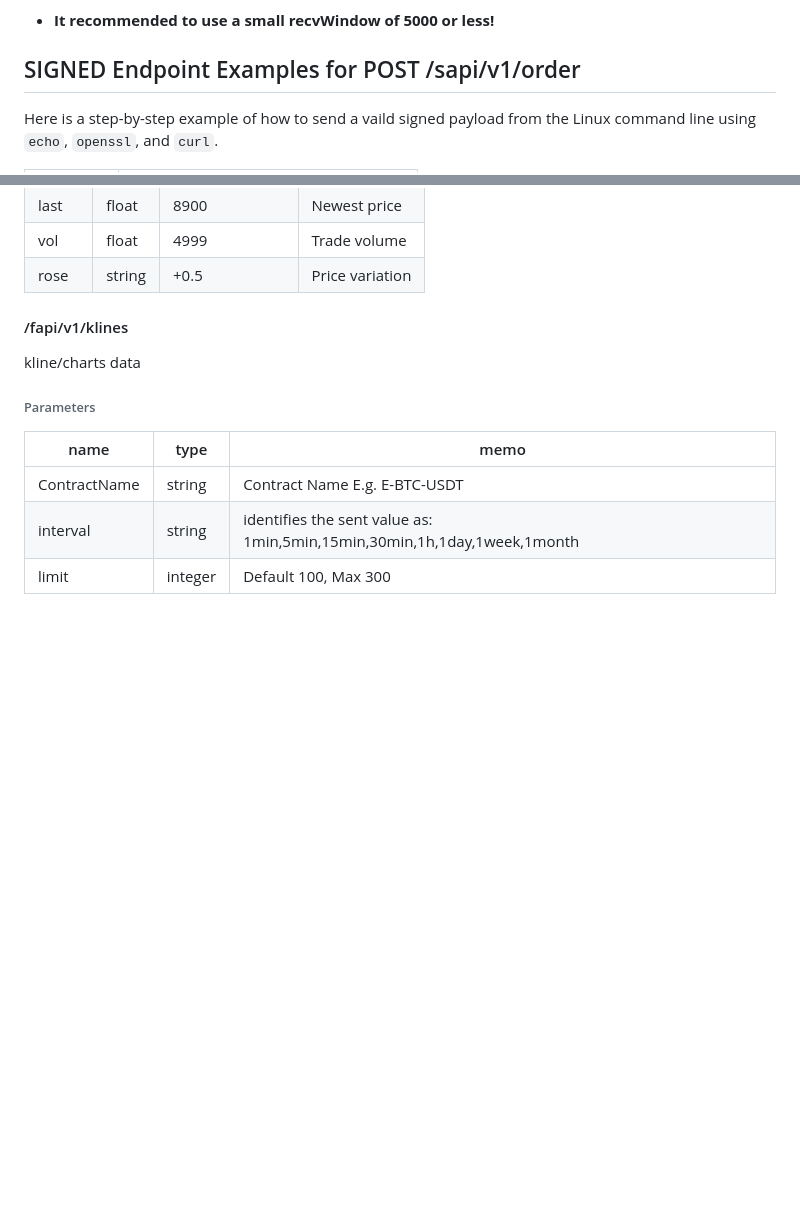
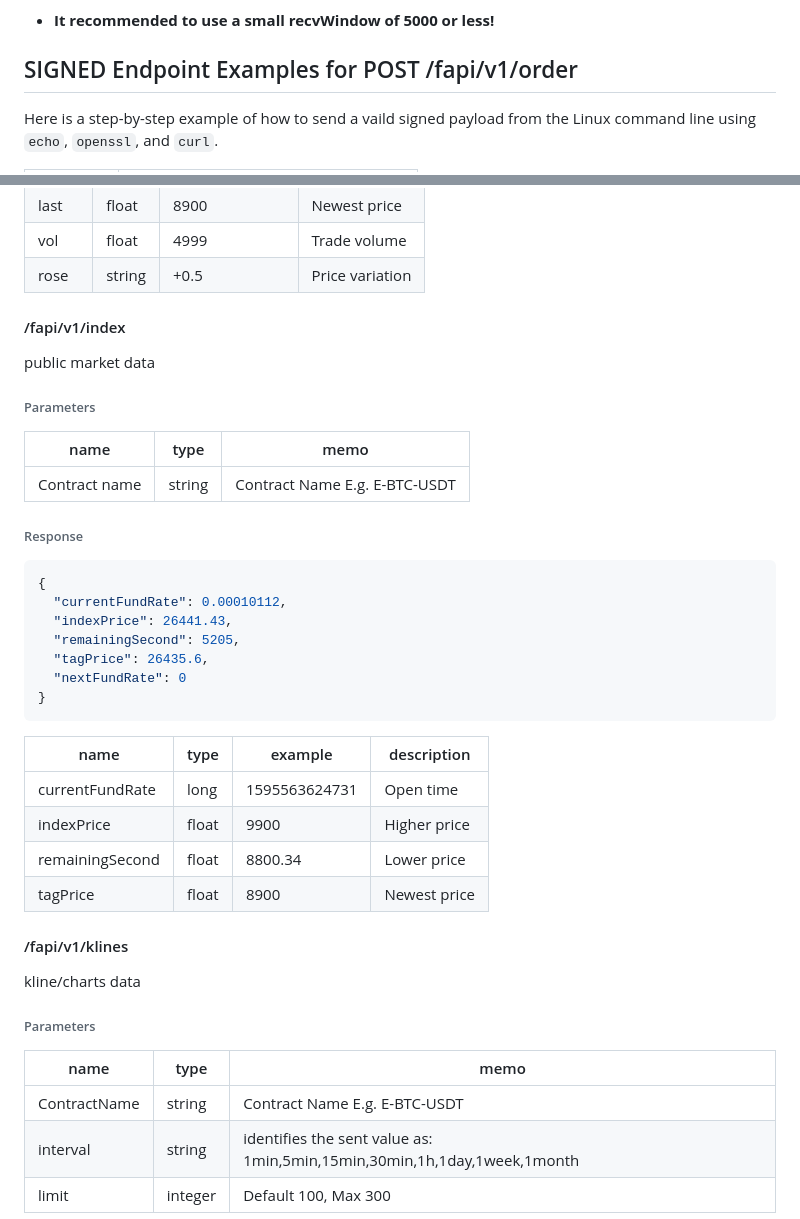
Before and after one commit to Bitrue-exchange/USDT-M-Future-open-api-docs, a Markdown page: future_open_api.md, 2 parts joined by grey strips. Rendered like a GitHub page; blank space fills up the shorter version.

Commit message:
/fapi/v1/index

````diff
--- a/future_open_api.md
+++ b/future_open_api.md
@@ -82,7 +82,7 @@ if (timestamp < (serverTime + 1000) && (serverTime - timestamp) <= recvWindow) {
 
 * **It recommended to use a small recvWindow of 5000 or less!**
 
-## SIGNED Endpoint Examples for POST /sapi/v1/order
+## SIGNED Endpoint Examples for POST /fapi/v1/order
 
 Here is a step-by-step example of how to send a vaild signed payload from the Linux command line using `echo`, `openssl`, and `curl`.
 
@@ -337,6 +337,37 @@ The fields bids and asks are lists of order book price level entries, sorted fro
 | last                    | float             | 8900                     | Newest price                         |
 | vol                     | float             | 4999                     | Trade volume                         |
 | rose                    | string            | +0.5                     | Price variation                      |
+
+
+#### /fapi/v1/index
+
+public market data
+
+###### Parameters
+
+| name                  | type          | memo                                    |
+| --------------------- | ------------- | --------------------------------------- |
+| Contract name         |  string       |  Contract Name E.g. E-BTC-USDT          |
+
+###### Response
+
+``` json
+{
+  "currentFundRate": 0.00010112,
+  "indexPrice": 26441.43,
+  "remainingSecond": 5205,
+  "tagPrice": 26435.6,
+  "nextFundRate": 0
+}
+```
+
+| name                    | type              | example                  | description                          |
+| ----------------------- | ----------------- | ------------------------ | ------------------------------------ |
+| currentFundRate                    | long              | 1595563624731            | Open time                            |
+| indexPrice                    | float             | 9900                     | Higher price                         |
+| remainingSecond                     | float             | 8800.34                  | Lower price                          |
+| tagPrice                    | float             | 8900                     | Newest price                         |
+
 
 
 
````
